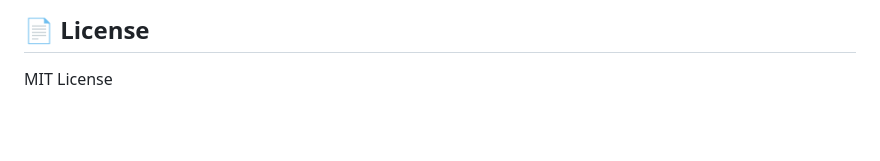
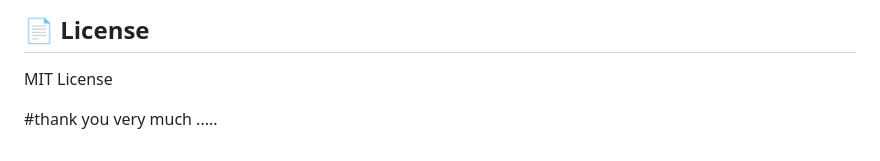
Before and after one commit to sdmukhtar7709/PayBridge, a Markdown page: README.md, the part around the change. Drawn GitHub-style; blank space fills up the shorter version.

```diff
--- a/README.md
+++ b/README.md
@@ -243,3 +243,5 @@ Open for contributions
 ## 📄 License
 
 MIT License
+
+#thank you very much .....
```
